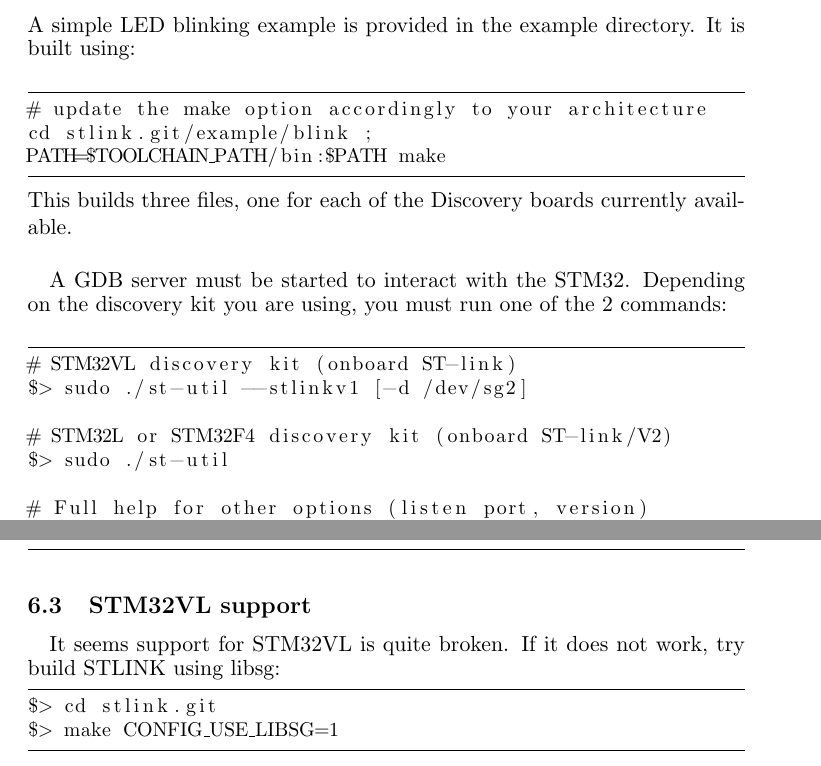
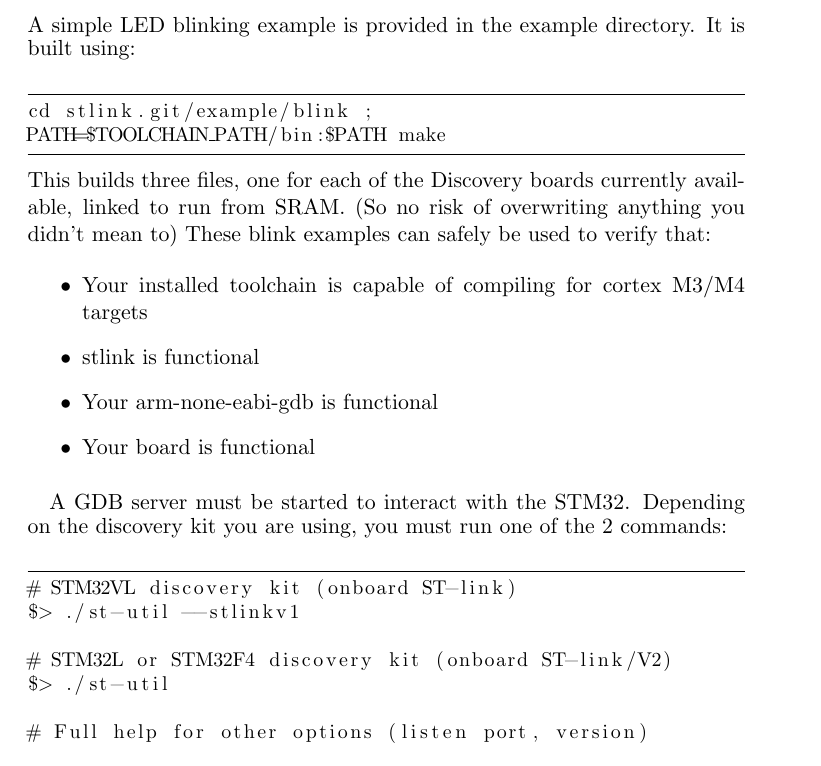
Before and after one commit to stlink-org/stlink, a LaTeX document (doc/tutorial/tutorial.tex): two parts of pages 6 and 9 of 10 before the commit and part of page 6 of 10 after it, the two joined at a grey line, cut so that both start at the same text. Compiled offline with pdfLaTeX.

Commit message:
Update tutorial docs and flash writing/reading

```diff
--- a/doc/tutorial/tutorial.tex
+++ b/doc/tutorial/tutorial.tex
@@ -95,13 +95,20 @@
 A simple LED blinking example is provided in the example directory. It is built using:\\
 \begin{small}
 \begin{lstlisting}[frame=tb]
-# update the make option accordingly to your architecture
 cd stlink.git/example/blink ;
 PATH=$TOOLCHAIN_PATH/bin:$PATH make
 \end{lstlisting}
 \end{small}
 This builds three files, one for each of the Discovery boards currently
-available.
+available, linked to run from SRAM. (So no risk of overwriting anything you didn't mean to)
+These blink examples can safely be used to verify that:
+
+\begin{itemize}
+\item Your installed toolchain is capable of compiling for cortex M3/M4 targets
+\item stlink is functional
+\item Your arm-none-eabi-gdb is functional
+\item Your board is functional
+\end{itemize}
 
 \paragraph{}
 A GDB server must be started to interact with the STM32. Depending on the discovery kit you
@@ -109,10 +116,10 @@
 \begin{small}
 \begin{lstlisting}[frame=tb]
 # STM32VL discovery kit (onboard ST-link)
-$> sudo ./st-util --stlinkv1 [-d /dev/sg2]
+$> ./st-util --stlinkv1
 
 # STM32L or STM32F4 discovery kit (onboard ST-link/V2)
-$> sudo ./st-util
+$> ./st-util
 
 # Full help for other options (listen port, version)
 $> ./st-util --help
@@ -225,16 +232,6 @@
 \end{lstlisting}
 \end{small}
 
-\subsection{STM32VL support}
-\paragraph{}
-It seems support for STM32VL is quite broken. If it does not work, try build STLINK using libsg:
-\begin{small}
-\begin{lstlisting}[frame=tb]
-$> cd stlink.git
-$> make CONFIG_USE_LIBSG=1
-\end{lstlisting}
-\end{small}
-
 
 \newpage
 \section{References}
```
Also changed, not shown: doc/tutorial/tutorial.pdf, doc/tutorial/tutorial.tex (24 more changed lines), 1 other file.
